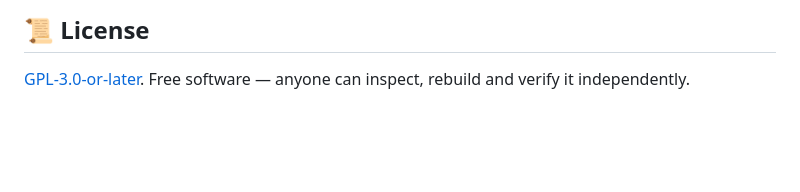
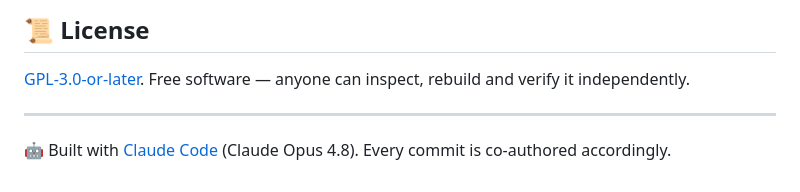
Before and after one commit to TheErsysEnding/TEE-PS-Game-Checker, a Markdown page: README.md, the part around the change. GitHub-like rendering; blank space fills up the shorter version.

Commit message:
Add Built-with-Claude-Code note to README
Co-Authored-By: Claude Opus 4.8 <noreply@anthropic.com>

```diff
--- a/README.md
+++ b/README.md
@@ -82,3 +82,7 @@ Sony patch server · PlayStation Store GraphQL (public) · [PlatPrices](https://
 ## 📜 License
 
 [GPL-3.0-or-later](LICENSE). Free software — anyone can inspect, rebuild and verify it independently.
+
+---
+
+🤖 Built with [Claude Code](https://claude.com/claude-code) (Claude Opus 4.8). Every commit is co-authored accordingly.
```
